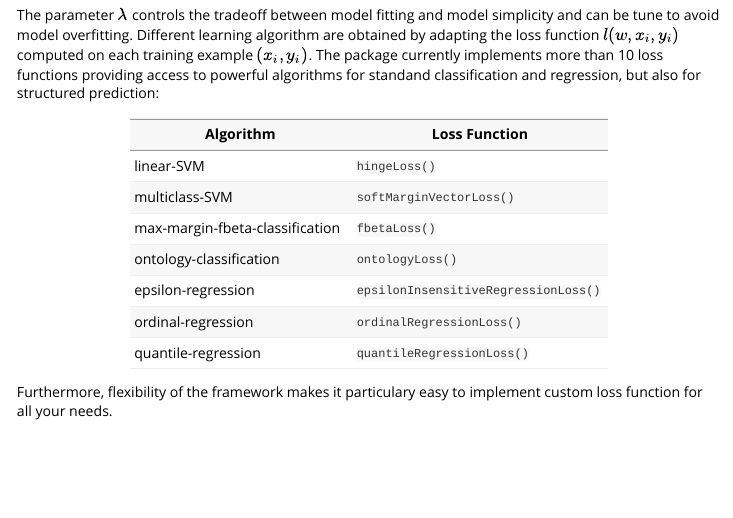
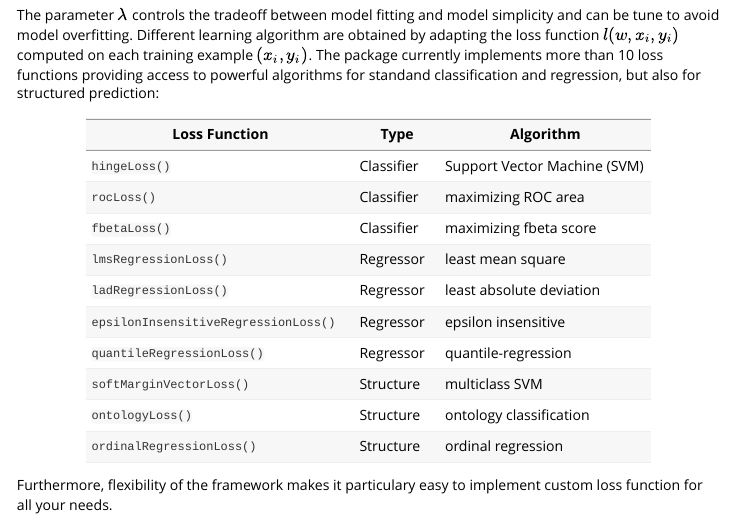
Before and after one commit to pradosj/bmrm, an R Markdown document (bmrm/vignettes/bmrm.Rmd): the page in a window 1100 px wide, from 500 px down. Rendered offline with R 4.5, knitr and Pandoc, with nearby package versions.

Commit message:
Improve table

```diff
--- a/bmrm/vignettes/bmrm.Rmd
+++ b/bmrm/vignettes/bmrm.Rmd
@@ -21,7 +21,3 @@ $$R_{emp} := \frac{1}{m}\sum{l(x_i,y_i,w)}, \lambda > 0$$
 
 The parameter $\lambda$ controls the tradeoff between model fitting and model simplicity and can be tune to avoid model overfitting. Different learning algorithm are obtained by adapting the loss function $l(w,x_i,y_i)$ computed on each training example $(x_i,y_i)$. The package currently implements more than 10 loss functions providing access to powerful algorithms for standand classification and regression, but also for structured prediction:
 
-| Algorithm                       | Loss Function                        |
-|---------------------------------|--------------------------------------|
-| linear-SVM                      | `hingeLoss()`                        |
-| multiclass-SVM                  | `softMarginVectorLoss()`             |
@@ -33,3 +26,16 @@ The parameter $\lambda$ controls the tradeoff between model fitting and model si
+| Loss Function                        | Type       | Algorithm                    |
+|--------------------------------------|------------|------------------------------|
+| `hingeLoss()`                        | Classifier | Support Vector Machine (SVM) |
+| `rocLoss()`                          | Classifier | maximizing ROC area          |
+| `fbetaLoss()`                        | Classifier | maximizing fbeta score       |
+| `lmsRegressionLoss()`                | Regressor  | least mean square            |
+| `ladRegressionLoss()`                | Regressor  | least absolute deviation     |
+| `epsilonInsensitiveRegressionLoss()` | Regressor  | epsilon insensitive          |
+| `quantileRegressionLoss()`           | Regressor  | quantile-regression          |
+| `softMarginVectorLoss()`             | Structure  | multiclass SVM               |
+| `ontologyLoss()`                     | Structure  | ontology classification      |
+| `ordinalRegressionLoss()`            | Structure  | ordinal regression           |
+
 
 
 
```
Also changed, not shown: bmrm/vignettes/bmrm.Rmd (7 more changed lines).
